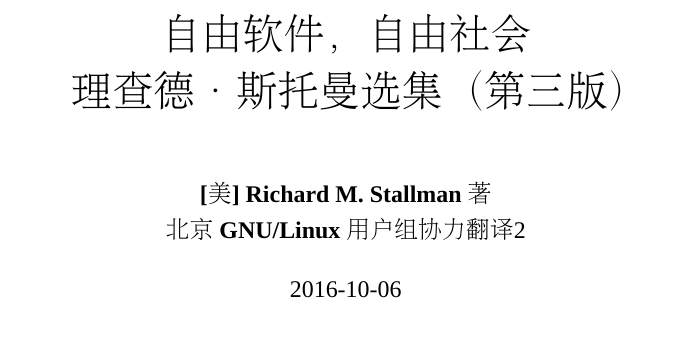
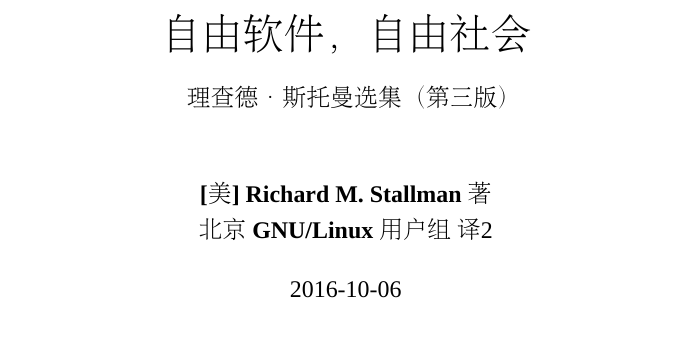
Before and after one commit to beijinglug/fsfs-zh, a LaTeX book (pdf/template.tex): part of page 1 of 7, cut so that both start at the same text. Compiled offline with XeLaTeX; a missing font is replaced by an installed copy or a similar font; a LaTeX package or settings file that is missing is left out.

Commit message:
update title

```diff
--- a/pdf/template.tex
+++ b/pdf/template.tex
@@ -232,7 +232,7 @@
 \setcounter{footnote}{1}
 
 \title{\huge{\textbf{自由软件，自由社会}}\\
-理查德·斯托曼选集（第三版）}
+\large{理查德·斯托曼选集（第三版）}}
 
 \makeatletter
 \let\savedauthor=\@author
@@ -245,7 +245,7 @@
 \title{{\savedtitle}}
 
 \author{\textbf{[美] Richard M. Stallman 著}\\
-       \textbf{北京 GNU/Linux 用户组协力翻译}\thanks{本书基于 GNU 自由文档协议 1.3 版 (GNU Free Documentation License 1.3) 授权发布，可自由复制和分发，和/或基于 GNU 自由文档协议 1.3 版或自由软件基金会发布的更高版本，做出修改。本书使用 Markdown 书写，源码地址：\url{https://github.com/beijinglug/fsfs-zh/}。}}
+       \textbf{北京 GNU/Linux 用户组 译}\thanks{本书基于 GNU 自由文档协议 1.3 版 (GNU Free Documentation License 1.3) 授权发布，可自由复制和分发，和/或基于 GNU 自由文档协议 1.3 版或自由软件基金会发布的更高版本，做出修改。本书使用 Markdown 书写，源码地址：\url{https://github.com/beijinglug/fsfs-zh/}。}}
 
 \def\w3cdtfymd{\the\year-\ifnum\month<10 0\fi\the\month-\ifnum\day<10 0\fi\the\day}
 \date{\w3cdtfymd}
```
